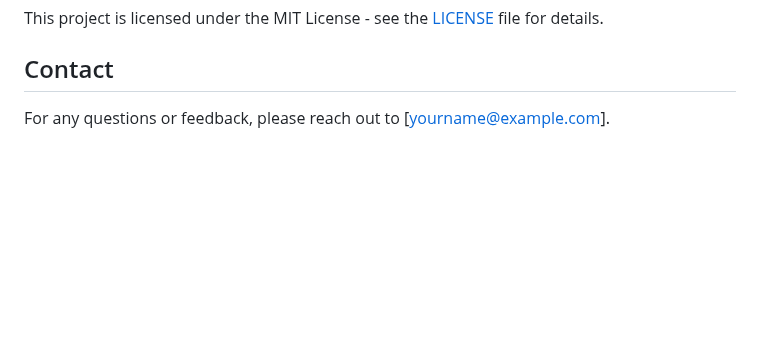
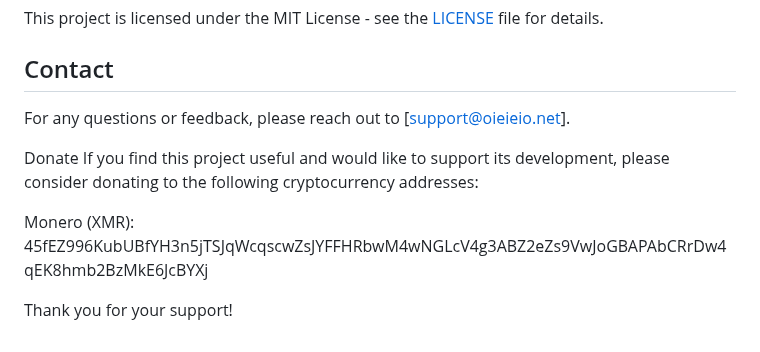
Before and after one commit to OIEIEIO/UniversalDigitalStore, a Markdown page: README.md, the part around the change. Drawn GitHub-style; blank space fills up the shorter version.

```diff
--- a/README.md
+++ b/README.md
@@ -114,4 +114,11 @@ We welcome contributions! Please read our [Contributing Guidelines](CONTRIBUTING
 This project is licensed under the MIT License - see the [LICENSE](LICENSE) file for details.
 
 ## Contact
-For any questions or feedback, please reach out to [yourname@example.com].
+For any questions or feedback, please reach out to [support@oieieio.net].
+
+Donate
+If you find this project useful and would like to support its development, please consider donating to the following cryptocurrency addresses:
+
+Monero (XMR): 45fEZ996KubUBfYH3n5jTSJqWcqscwZsJYFFHRbwM4wNGLcV4g3ABZ2eZs9VwJoGBAPAbCRrDw4qEK8hmb2BzMkE6JcBYXj
+
+Thank you for your support!
```
